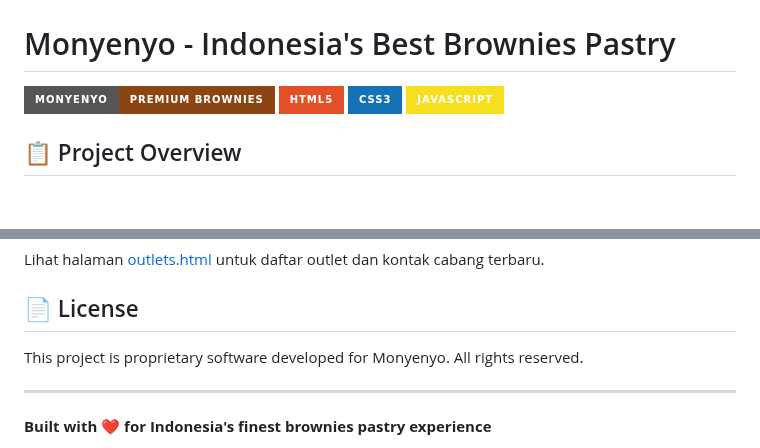
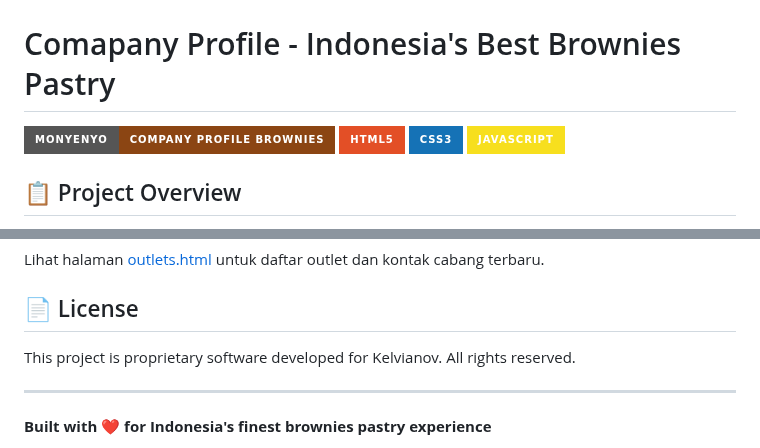
Before and after one commit to kelvianov/Company-Profile, a Markdown page: README.md, 2 parts joined by grey strips. Rendered like a GitHub page; badges without logos; blank space fills up the shorter version.

```diff
--- a/README.md
+++ b/README.md
@@ -3,9 +3,9 @@
 </p>
 
 
-# Monyenyo - Indonesia's Best Brownies Pastry
+# Comapany Profile - Indonesia's Best Brownies Pastry
 
-![Monyenyo Logo](https://img.shields.io/badge/Monyenyo-Premium%20Brownies-8B4513?style=for-the-badge)
+![Monyenyo Logo](https://img.shields.io/badge/Monyenyo-Company%20Profile%20Brownies-8B4513?style=for-the-badge)
 ![HTML5](https://img.shields.io/badge/HTML5-E34F26?style=for-the-badge&logo=html5&logoColor=white)
 ![CSS3](https://img.shields.io/badge/CSS3-1572B6?style=for-the-badge&logo=css3&logoColor=white)
 ![JavaScript](https://img.shields.io/badge/JavaScript-F7DF1E?style=for-the-badge&logo=javascript&logoColor=black)
@@ -211,7 +211,7 @@ Lihat halaman [outlets.html](outlets.html) untuk daftar outlet dan kontak cabang
 
 ## 📄 License
 
-This project is proprietary software developed for Monyenyo. All rights reserved.
+This project is proprietary software developed for Kelvianov. All rights reserved.
 
 ---
 
```
